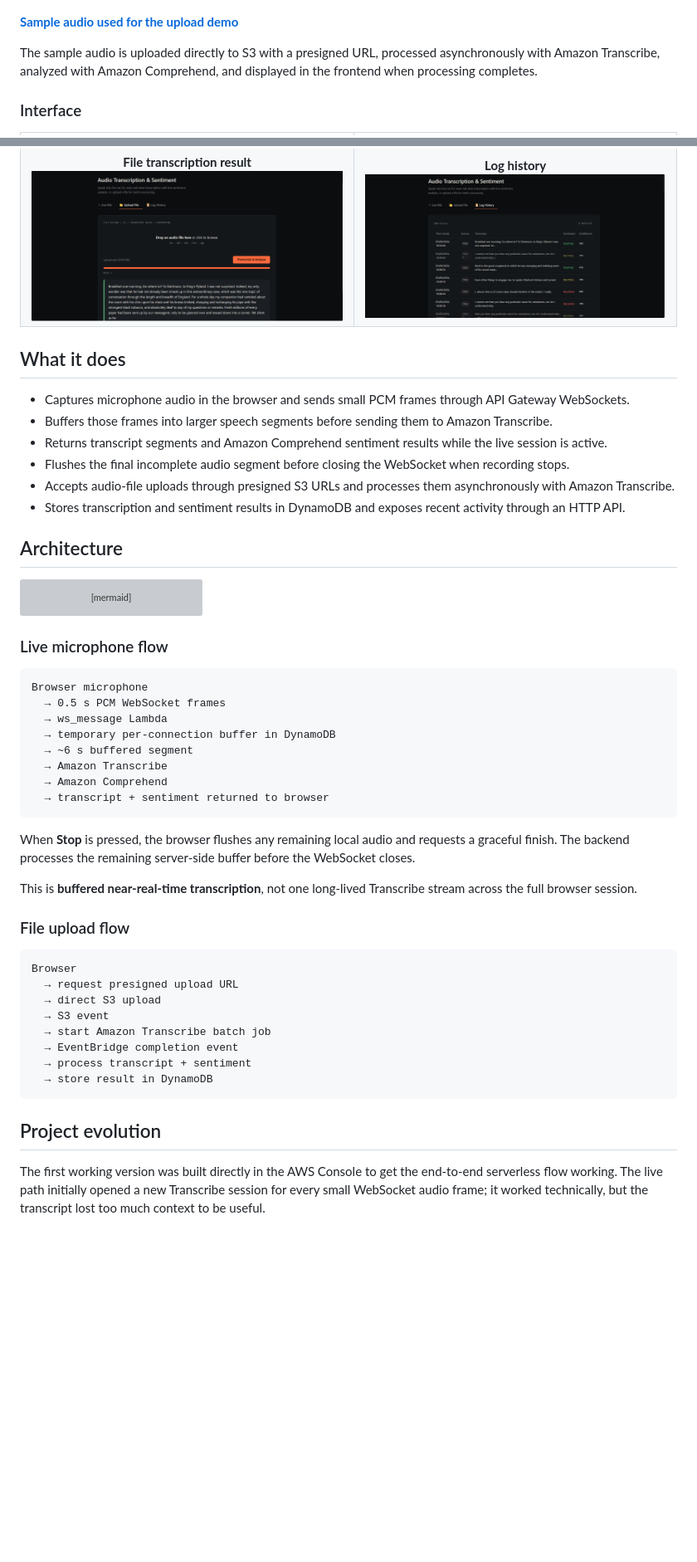
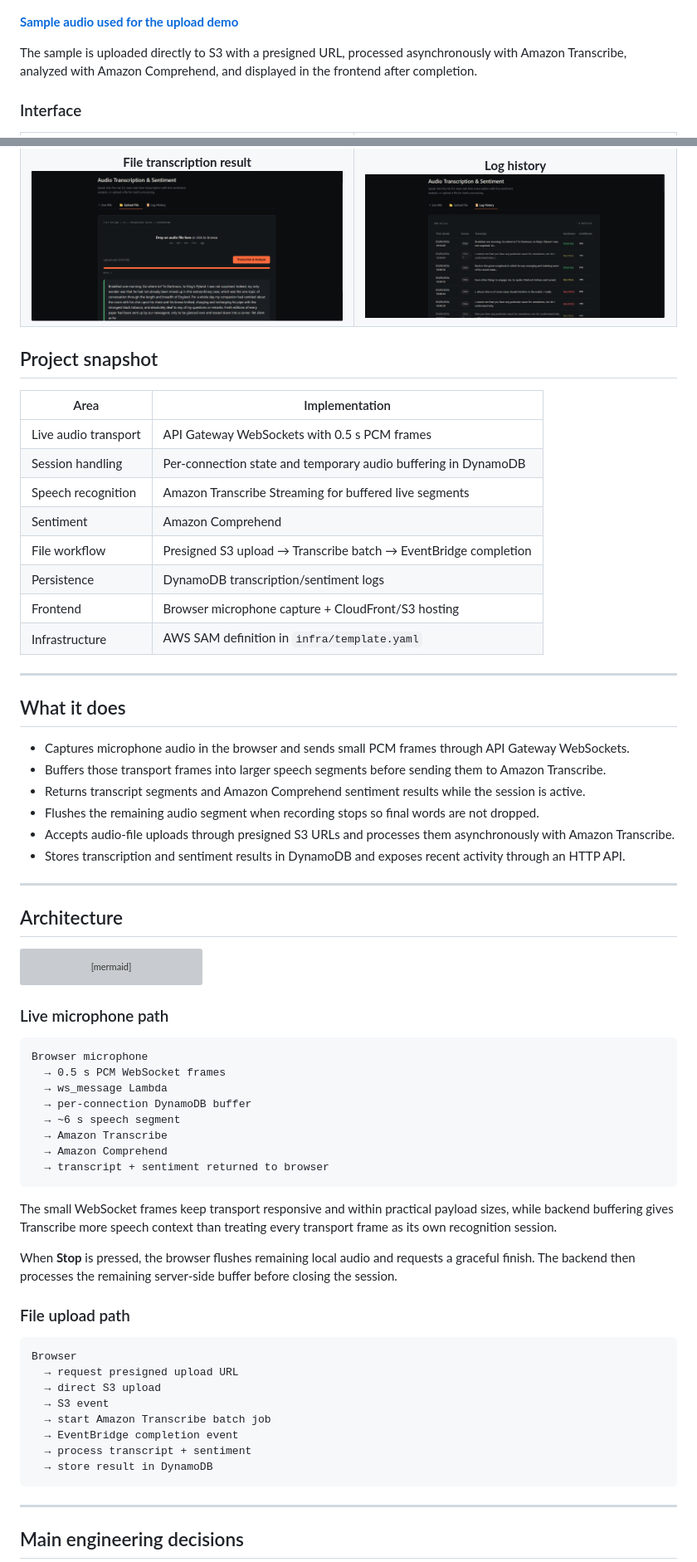
Before and after one commit to SahilBh01r1769/aws-audio-transcription-sentiment, a Markdown page: README.md, 2 parts joined by grey strips. Shown at 83% size. GitHub-like rendering; blank space fills up the shorter version; grey boxes are pictures that could not be loaded.

Commit message:
docs: strengthen README hierarchy and reduce caveat-heavy framing

````diff
--- a/README.md
+++ b/README.md
@@ -18,7 +18,7 @@ The demo shows microphone audio moving through the WebSocket path, transcription
 
 **[Sample audio used for the upload demo](docs/demo-upload.mp3)**
 
-The sample audio is uploaded directly to S3 with a presigned URL, processed asynchronously with Amazon Transcribe, analyzed with Amazon Comprehend, and displayed in the frontend when processing completes.
+The sample is uploaded directly to S3 with a presigned URL, processed asynchronously with Amazon Transcribe, analyzed with Amazon Comprehend, and displayed in the frontend after completion.
 
 ### Interface
 
@@ -33,14 +33,31 @@ The sample audio is uploaded directly to S3 with a presigned URL, processed asyn
   </tr>
 </table>
 
+## Project snapshot
+
+| Area | Implementation |
+|---|---|
+| Live audio transport | API Gateway WebSockets with 0.5 s PCM frames |
+| Session handling | Per-connection state and temporary audio buffering in DynamoDB |
+| Speech recognition | Amazon Transcribe Streaming for buffered live segments |
+| Sentiment | Amazon Comprehend |
+| File workflow | Presigned S3 upload → Transcribe batch → EventBridge completion |
+| Persistence | DynamoDB transcription/sentiment logs |
+| Frontend | Browser microphone capture + CloudFront/S3 hosting |
+| Infrastructure | AWS SAM definition in `infra/template.yaml` |
+
+---
+
 ## What it does
 
 - Captures microphone audio in the browser and sends small PCM frames through API Gateway WebSockets.
-- Buffers those frames into larger speech segments before sending them to Amazon Transcribe.
-- Returns transcript segments and Amazon Comprehend sentiment results while the live session is active.
-- Flushes the final incomplete audio segment before closing the WebSocket when recording stops.
+- Buffers those transport frames into larger speech segments before sending them to Amazon Transcribe.
+- Returns transcript segments and Amazon Comprehend sentiment results while the session is active.
+- Flushes the remaining audio segment when recording stops so final words are not dropped.
 - Accepts audio-file uploads through presigned S3 URLs and processes them asynchronously with Amazon Transcribe.
 - Stores transcription and sentiment results in DynamoDB and exposes recent activity through an HTTP API.
+
+---
 
 ## Architecture
 
@@ -97,24 +114,24 @@ flowchart TB
     HTTP --> LOGS
 ```
 
-### Live microphone flow
+### Live microphone path
 
 ```text
 Browser microphone
   → 0.5 s PCM WebSocket frames
   → ws_message Lambda
-  → temporary per-connection buffer in DynamoDB
-  → ~6 s buffered segment
+  → per-connection DynamoDB buffer
+  → ~6 s speech segment
   → Amazon Transcribe
   → Amazon Comprehend
   → transcript + sentiment returned to browser
 ```
 
-When **Stop** is pressed, the browser flushes any remaining local audio and requests a graceful finish. The backend processes the remaining server-side buffer before the WebSocket closes.
+The small WebSocket frames keep transport responsive and within practical payload sizes, while backend buffering gives Transcribe more speech context than treating every transport frame as its own recognition session.
 
-This is **buffered near-real-time transcription**, not one long-lived Transcribe stream across the full browser session.
+When **Stop** is pressed, the browser flushes remaining local audio and requests a graceful finish. The backend then processes the remaining server-side buffer before closing the session.
 
-### File upload flow
+### File upload path
 
 ```text
 Browser
@@ -127,7 +144,7 @@ Browser
   → store result in DynamoDB
 ```
 
-## Project evolution
+---
 
-The first working version was built directly in the AWS Console to get the end-to-end serverless flow working. The live path initially opened a new Transcribe session for every small WebSocket audio frame; it worked technically, but the transcript lost too much context to be useful.
+## Main engineering decisions
 
````
Also changed, not shown: other parts of README.md (+53 -21 lines).
